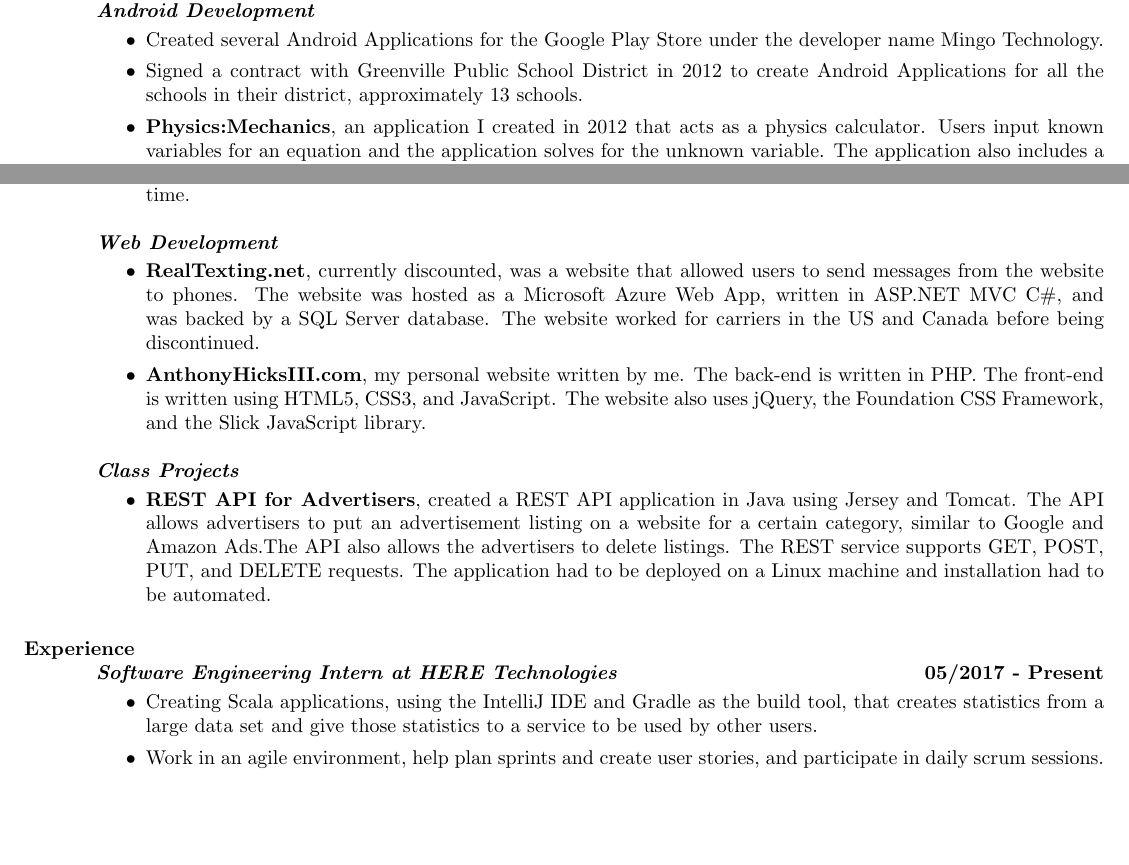
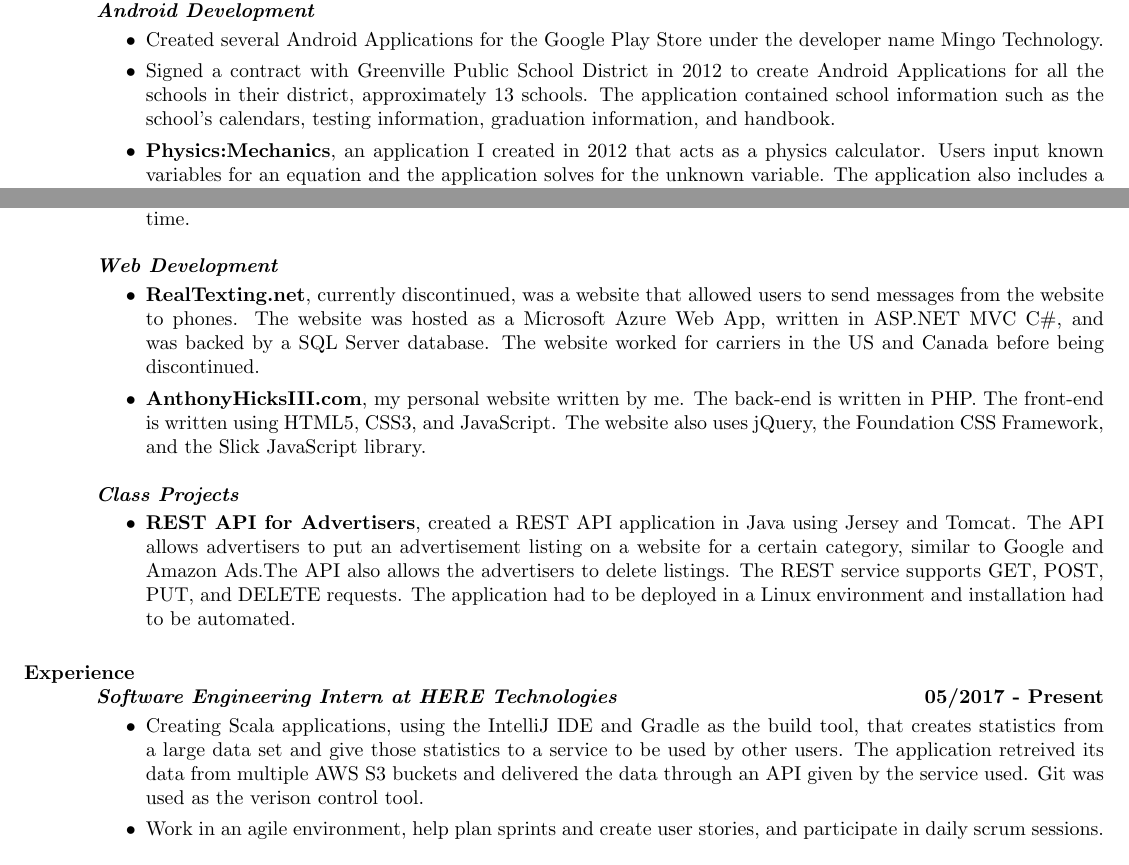
Before and after one commit to TheRealMingo/Resume, a LaTeX CV (resume.tex): two parts of page 1 of 2, joined at a grey line, cut so that both start at the same text, the shorter picture padded with empty space. The pictures show the PDF file resume.pdf that the author committed with the source.

Commit message:
Added information and fixed a typo

```diff
--- a/resume.tex
+++ b/resume.tex
@@ -25,20 +25,20 @@
 	\vspace*{.25em}
 	\begin{itemize}
 		\item Created several Android Applications for the Google Play Store under the developer name Mingo Technology.
-		\item Signed a contract with Greenville Public School District in 2012 to create Android Applications for all the schools in their district, approximately 13 schools.
+		\item Signed a contract with Greenville Public School District in 2012 to create Android Applications for all the schools in their district, approximately 13 schools. The application contained school information such as the school's calendars, testing information, graduation information, and handbook.
 		\item \textbf{Physics:Mechanics}, an application I created in 2012 that acts as a physics calculator. Users input known variables for an equation and the application solves for the unknown variable. The application also includes a physics dictionary for several common physics terms.
 		\item \textbf{Unit Converter}, an application I created in 2013 that allows users to convert from one unit of measurement to another unit for several quantities, including but not limited to weight, height, temperature, speed, and time.
 	\end{itemize}
 \textbf{\textit{Web Development}}
 	\vspace*{.25em}
 	\begin{itemize}
-		\item \textbf{RealTexting.net}, currently discounted, was a website that allowed users to send messages from the website to phones. The website was hosted as a Microsoft Azure Web App, written in ASP.NET MVC C\#, and was backed by a SQL Server database. The website worked for carriers in the US and Canada before being discontinued.
+		\item \textbf{RealTexting.net}, currently discontinued, was a website that allowed users to send messages from the website to phones. The website was hosted as a Microsoft Azure Web App, written in ASP.NET MVC C\#, and was backed by a SQL Server database. The website worked for carriers in the US and Canada before being discontinued.
 		\item \textbf{AnthonyHicksIII.com}, my personal website written by me. The back-end is written in PHP. The front-end is written using HTML5, CSS3, and JavaScript. The website also uses jQuery, the Foundation CSS Framework, and the Slick JavaScript library.
 	\end{itemize}
 \textbf{\textit{Class Projects}}
 	\vspace*{.25em}
 	\begin{itemize}
-		\item \textbf{REST API for Advertisers}, created a REST API application in Java using Jersey and Tomcat. The API allows advertisers to put an advertisement listing on a website for a certain category, similar to Google and Amazon Ads.The API also allows the advertisers to delete listings. The REST service supports GET, POST, PUT, and DELETE requests. The application had to be deployed on a Linux machine and installation had to be automated.
+		\item \textbf{REST API for Advertisers}, created a REST API application in Java using Jersey and Tomcat. The API allows advertisers to put an advertisement listing on a website for a certain category, similar to Google and Amazon Ads.The API also allows the advertisers to delete listings. The REST service supports GET, POST, PUT, and DELETE requests. The application had to be deployed in a Linux environment and installation had to be automated.
 	\end{itemize}
 
 \section{Experience}
@@ -46,7 +46,7 @@
 	\vspace*{.25em}
 	\hfill{\bf 05/2017 - Present}
 	\begin{itemize}
-		\item Creating Scala applications, using the IntelliJ IDE and Gradle as the build tool, that creates statistics from a large data set and give those statistics to a service to be used by other users.
+		\item Creating Scala applications, using the IntelliJ IDE and Gradle as the build tool, that creates statistics from a large data set and give those statistics to a service to be used by other users. The application retreived its data from multiple AWS S3 buckets and delivered the data through an API given by the service used. Git was used as the verison control tool.
 \item Work in an agile environment, help plan sprints and create user stories, and participate in daily scrum sessions.
 	\end{itemize}
 \textbf{\textit{Expert for CodeMentor.io}}
@@ -60,7 +60,7 @@
 	\hfill {\bf 05/2016 - 08/2016}
 	\begin{itemize}
 	  \item Created a Scala application, using the IntelliJ IDE and SBT as the build tool, that randomly added attributes to Google Protocol Buffers.
- and populated them with values, allowed users to test the robustness of their applications to non-breaking changes.
+ and populated them with values, allowed users to test the robustness of their applications to non-breaking changes.Used Git for version control.
 	\item The application pulled its data from an AWS S3 bucket and send data back into the bucket.
 \item Worked in an agile environment, helped plan sprints and created user stories, and participated in daily scrum sessions.
 	\end{itemize}
```
Also changed, not shown: resume.pdf, resume.tex (2 more changed lines).
